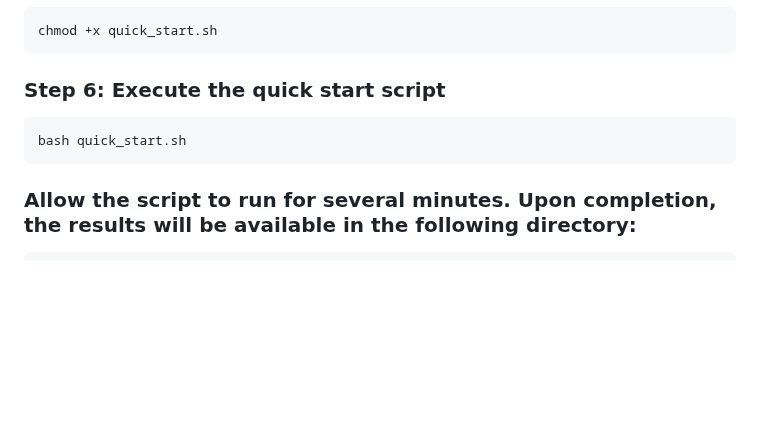
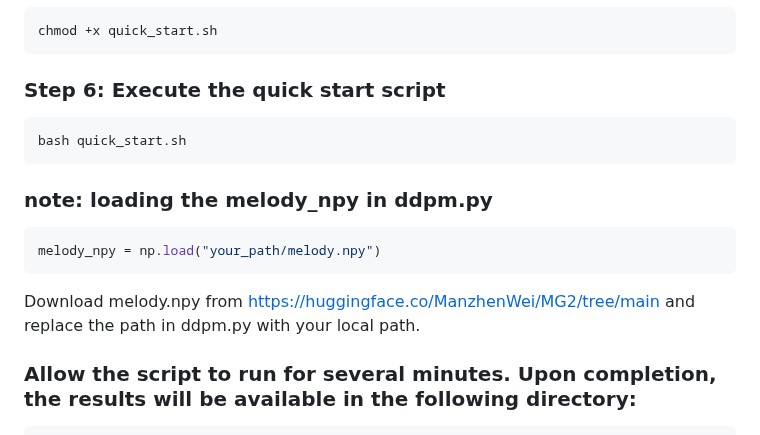
Before and after one commit to shaopengw/Awesome-Music-Generation, a Markdown page: README.md, the part around the change. Rendered like a GitHub page; blank space fills up the shorter version.

````diff
--- a/README.md
+++ b/README.md
@@ -88,6 +88,13 @@ chmod +x quick_start.sh
 ```bash
 bash quick_start.sh
 ```
+### note: loading the melody_npy in ddpm.py
+
+```bash
+melody_npy = np.load("your_path/melody.npy")
+```
+Download melody.npy from https://huggingface.co/ManzhenWei/MG2/tree/main and replace the path in ddpm.py with your local path.
+
 ### Allow the script to run for several minutes. Upon completion, the results will be available in the following directory:
 ```bash
 Awesome-Music-Generation/log/latent_diffusion/quick_start/quick_start
````
